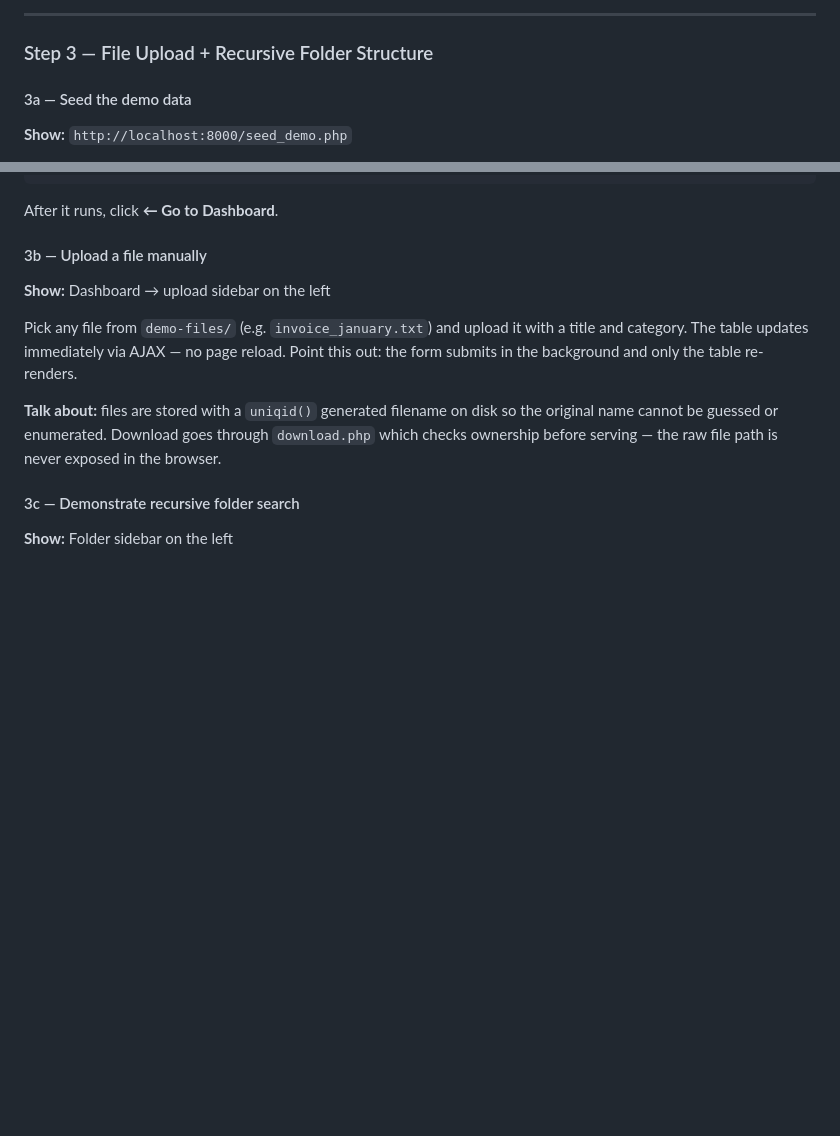
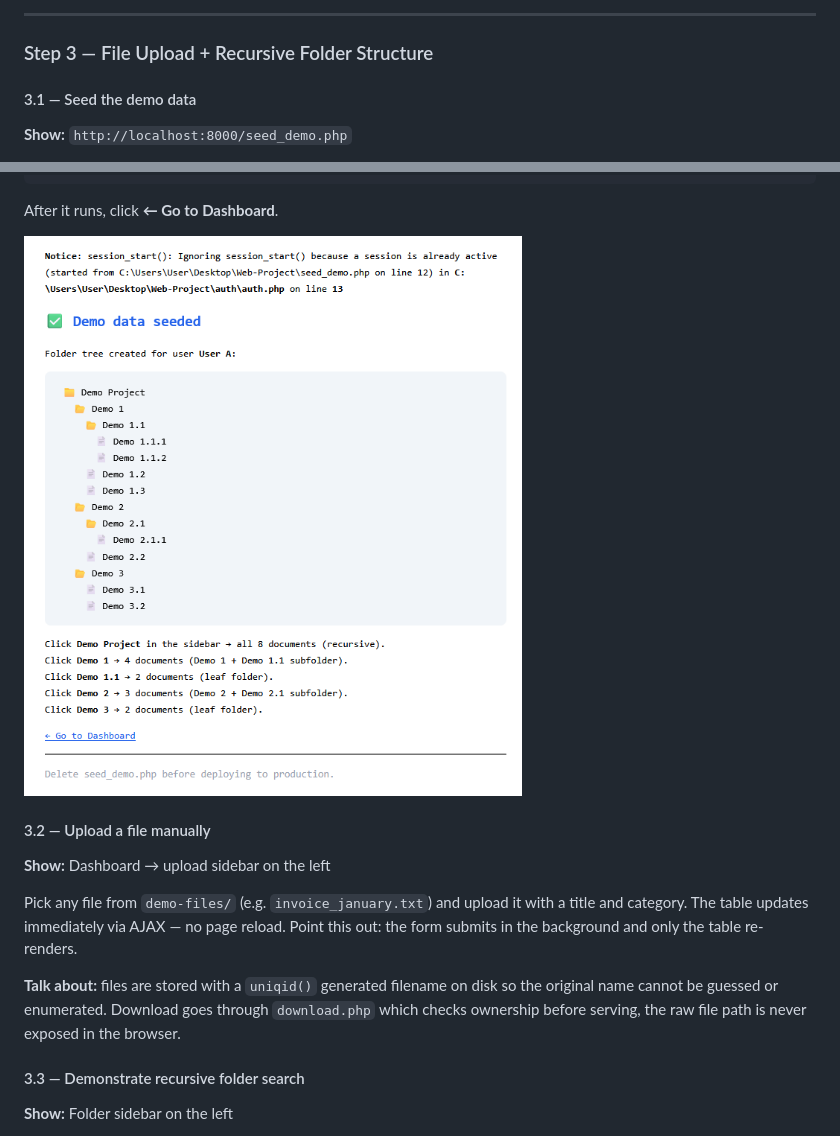
Before and after one commit to Adionalu05/Web-Project, a Markdown page: .docs/presentation_summary.md, 2 parts joined by grey strips. GitHub-like rendering; blank space fills up the shorter version.

Commit message:
Fix image link in presentation_summary to use .docs/media/

```diff
--- a/.docs/presentation_summary.md
+++ b/.docs/presentation_summary.md
@@ -506,7 +506,7 @@ Run the seed first if showing the folder demo: `http://localhost:8000/seed_demo.
 
 ### Step 3 — File Upload + Recursive Folder Structure
 
-#### 3a — Seed the demo data
+#### 3.1 — Seed the demo data
 
 **Show:** `http://localhost:8000/seed_demo.php`
 
@@ -530,15 +530,17 @@ The script builds this tree for the current logged-in user:
 
 After it runs, click **← Go to Dashboard**.
 
-#### 3b — Upload a file manually
+![alt text](media/image-7.png)
+
+#### 3.2 — Upload a file manually
 
 **Show:** Dashboard → upload sidebar on the left
 
 Pick any file from `demo-files/` (e.g. `invoice_january.txt`) and upload it with a title and category. The table updates immediately via AJAX — no page reload. Point this out: the form submits in the background and only the table re-renders.
 
-**Talk about:** files are stored with a `uniqid()` generated filename on disk so the original name cannot be guessed or enumerated. Download goes through `download.php` which checks ownership before serving — the raw file path is never exposed in the browser.
+**Talk about:** files are stored with a `uniqid()` generated filename on disk so the original name cannot be guessed or enumerated. Download goes through `download.php` which checks ownership before serving, the raw file path is never exposed in the browser.
 
-#### 3c — Demonstrate recursive folder search
+#### 3.3 — Demonstrate recursive folder search
 
 **Show:** Folder sidebar on the left
 
```
